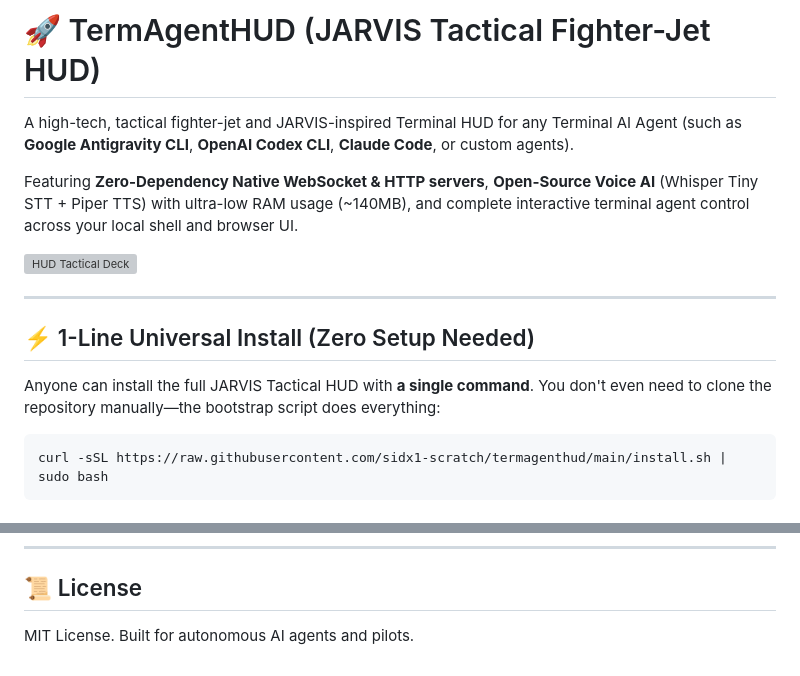
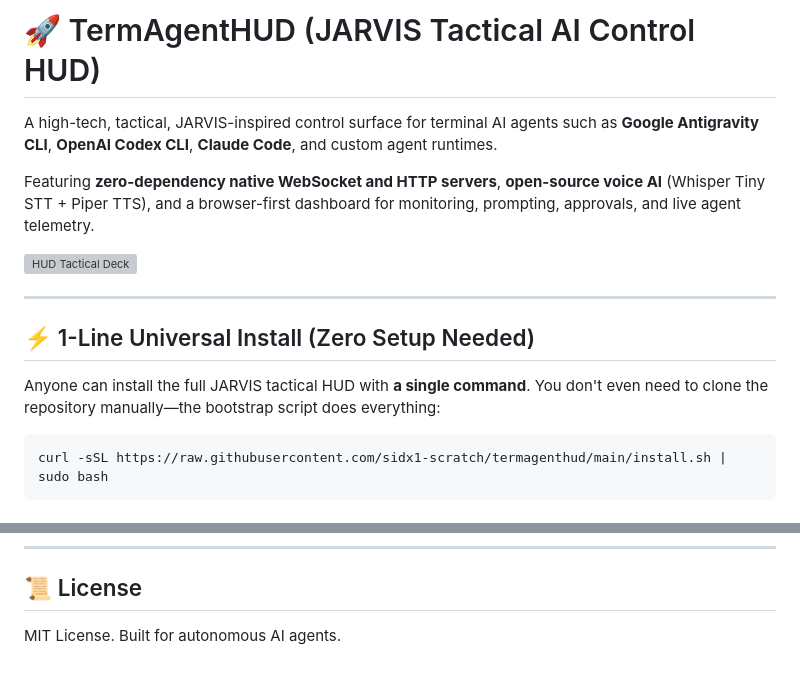
Before and after one commit to sidx1-scratch/termagenthud, a Markdown page: README.md, 2 parts joined by grey strips. Rendered like a GitHub page; grey boxes are pictures that could not be loaded.

Commit message:
Refine README wording to avoid pilot framing and emphasize AI-agent control HUD positioning

````diff
--- a/README.md
+++ b/README.md
@@ -1,8 +1,8 @@
-# 🚀 TermAgentHUD (JARVIS Tactical Fighter-Jet HUD)
+# 🚀 TermAgentHUD (JARVIS Tactical AI Control HUD)
 
-A high-tech, tactical fighter-jet and JARVIS-inspired Terminal HUD for any Terminal AI Agent (such as **Google Antigravity CLI**, **OpenAI Codex CLI**, **Claude Code**, or custom agents).
+A high-tech, tactical, JARVIS-inspired control surface for terminal AI agents such as **Google Antigravity CLI**, **OpenAI Codex CLI**, **Claude Code**, and custom agent runtimes.
 
-Featuring **Zero-Dependency Native WebSocket & HTTP servers**, **Open-Source Voice AI** (Whisper Tiny STT + Piper TTS) with ultra-low RAM usage (~140MB), and complete interactive terminal agent control across your local shell and browser UI.
+Featuring **zero-dependency native WebSocket and HTTP servers**, **open-source voice AI** (Whisper Tiny STT + Piper TTS), and a browser-first dashboard for monitoring, prompting, approvals, and live agent telemetry.
 
 ![HUD Tactical Deck](https://raw.githubusercontent.com/sidx1-scratch/termagenthud/main/docs/hud-preview.png)
 
@@ -10,7 +10,7 @@ Featuring **Zero-Dependency Native WebSocket & HTTP servers**, **Open-Source Voi
 
 ## ⚡ 1-Line Universal Install (Zero Setup Needed)
 
-Anyone can install the full JARVIS Tactical HUD with **a single command**. You don't even need to clone the repository manually—the bootstrap script does everything:
+Anyone can install the full JARVIS tactical HUD with **a single command**. You don't even need to clone the repository manually—the bootstrap script does everything:
 
 ```bash
 curl -sSL https://raw.githubusercontent.com/sidx1-scratch/termagenthud/main/install.sh | sudo bash
@@ -209,4 +209,4 @@ If you have an idea for a new control layer, HUD feature, or agent integration,
 ---
 
 ## 📜 License
-MIT License. Built for autonomous AI agents and pilots.
+MIT License. Built for autonomous AI agents.
````
